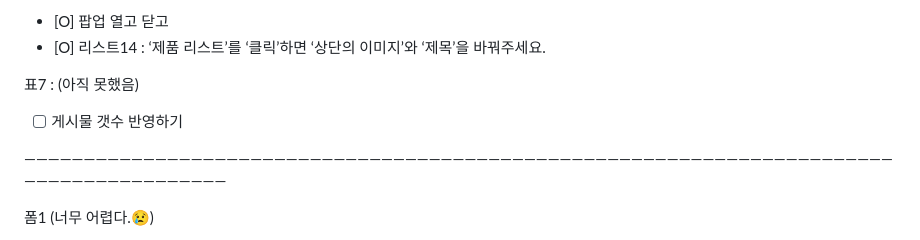
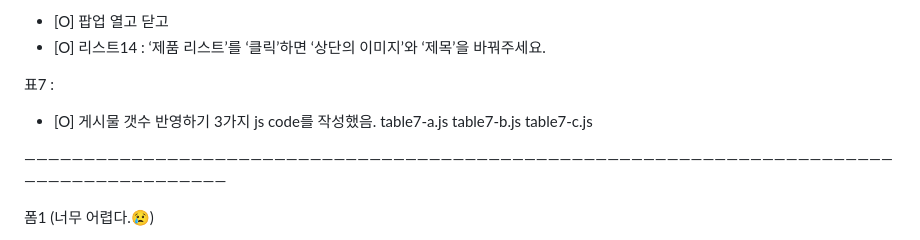
Before and after one commit to sujinine/java-01, a Markdown page: readme.md, the part around the change. Rendered like a GitHub page.

Commit message:
‘change’

```diff
--- a/readme.md
+++ b/readme.md
@@ -10,8 +10,12 @@
 - [O] 팝업 열고 닫고
 - [O] 리스트14 : ‘제품 리스트’를 ‘클릭’하면 ‘상단의 이미지’와 ‘제목’을 바꿔주세요.
 
-표7 : (아직 못했음)
-- [ ] 게시물 갯수 반영하기
+표7 :
+- [O] 게시물 갯수 반영하기
+3가지 js code를 작성했음.
+table7-a.js
+table7-b.js
+table7-c.js
 
 ——————————————————————————————————————————————————————————————————————————————————————————
 
```
